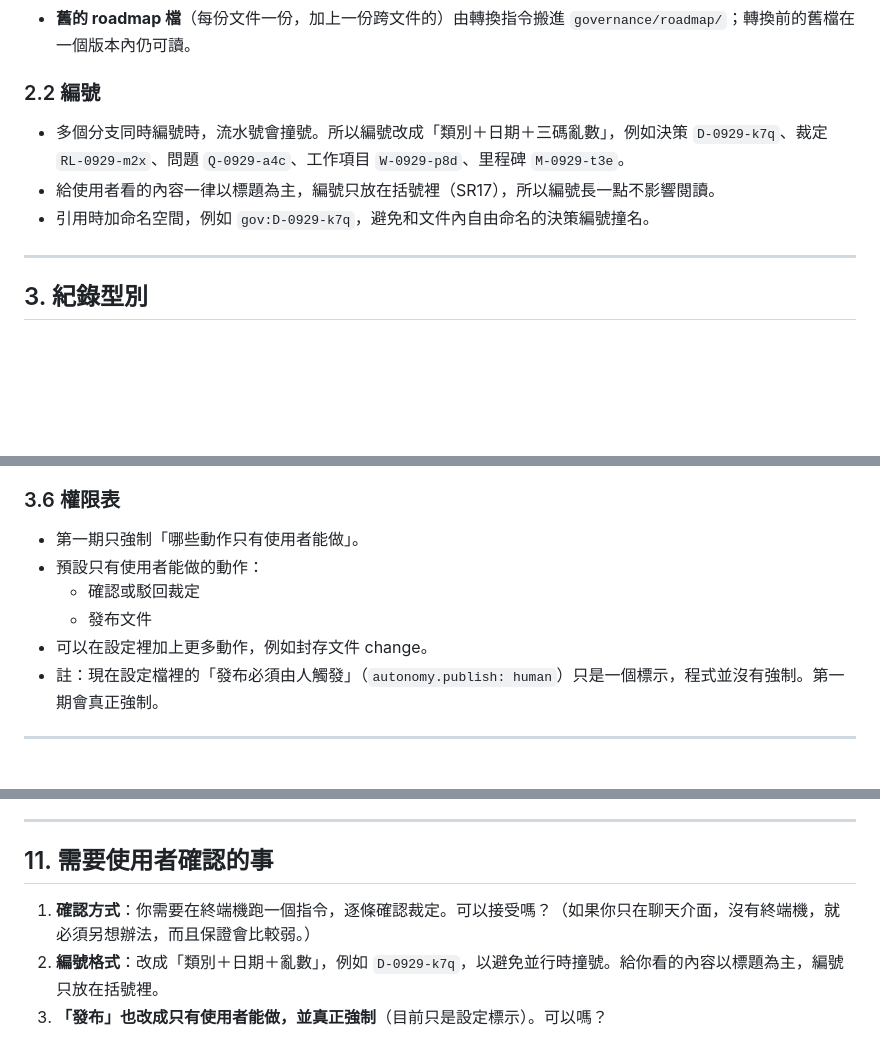
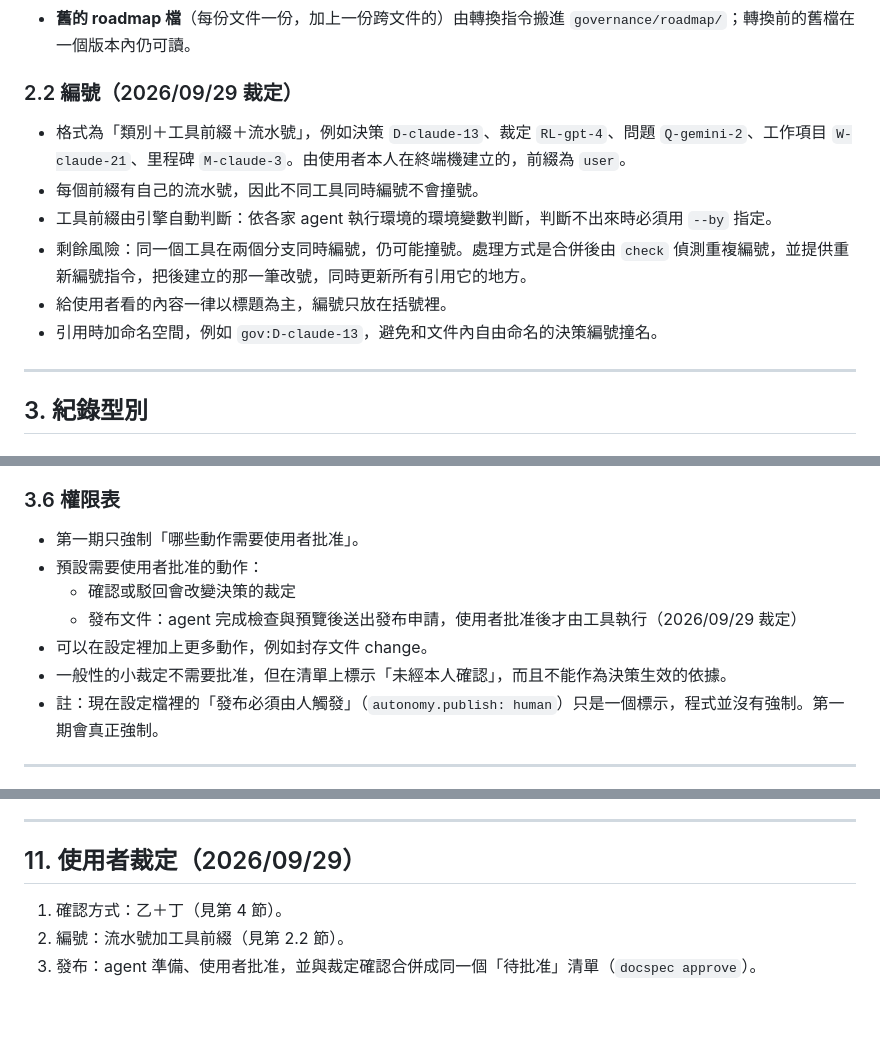
Before and after one commit to DennisHuang890331/docspec, a Markdown page: docs/dev/phase1-design.md, 3 parts joined by grey strips. Drawn GitHub-style; blank space fills up the shorter version.

Commit message:
Record rulings on confirmation, numbering and publish approval
Co-Authored-By: Claude Opus 5.5 <noreply@anthropic.com>
Claude-Session: https://claude.ai/code/session_01L8BmAHKT32eEvPmHCNnv4T

```diff
--- a/docs/dev/phase1-design.md
+++ b/docs/dev/phase1-design.md
@@ -48,11 +48,14 @@ docspec/
 - **每個檔案各自封條**：沿用現有的封條機制（`engine/sealed.py`），手改會被偵測。因為一筆一檔，合併時不會有兩個分支同時改同一個封條的問題。
 - **舊的 roadmap 檔**（每份文件一份，加上一份跨文件的）由轉換指令搬進 `governance/roadmap/`；轉換前的舊檔在一個版本內仍可讀。
 
-### 2.2 編號
+### 2.2 編號（2026/09/29 裁定）
 
-- 多個分支同時編號時，流水號會撞號。所以編號改成「類別＋日期＋三碼亂數」，例如決策 `D-0929-k7q`、裁定 `RL-0929-m2x`、問題 `Q-0929-a4c`、工作項目 `W-0929-p8d`、里程碑 `M-0929-t3e`。
-- 給使用者看的內容一律以標題為主，編號只放在括號裡（SR17），所以編號長一點不影響閱讀。
-- 引用時加命名空間，例如 `gov:D-0929-k7q`，避免和文件內自由命名的決策編號撞名。
+- 格式為「類別＋工具前綴＋流水號」，例如決策 `D-claude-13`、裁定 `RL-gpt-4`、問題 `Q-gemini-2`、工作項目 `W-claude-21`、里程碑 `M-claude-3`。由使用者本人在終端機建立的，前綴為 `user`。
+- 每個前綴有自己的流水號，因此不同工具同時編號不會撞號。
+- 工具前綴由引擎自動判斷：依各家 agent 執行環境的環境變數判斷，判斷不出來時必須用 `--by` 指定。
+- 剩餘風險：同一個工具在兩個分支同時編號，仍可能撞號。處理方式是合併後由 `check` 偵測重複編號，並提供重新編號指令，把後建立的那一筆改號，同時更新所有引用它的地方。
+- 給使用者看的內容一律以標題為主，編號只放在括號裡。
+- 引用時加命名空間，例如 `gov:D-claude-13`，避免和文件內自由命名的決策編號撞名。
 
 ---
 
@@ -117,11 +120,12 @@ docspec/
 
 ### 3.6 權限表
 
-- 第一期只強制「哪些動作只有使用者能做」。
-- 預設只有使用者能做的動作：
-  - 確認或駁回裁定
-  - 發布文件
+- 第一期只強制「哪些動作需要使用者批准」。
+- 預設需要使用者批准的動作：
+  - 確認或駁回會改變決策的裁定
+  - 發布文件：agent 完成檢查與預覽後送出發布申請，使用者批准後才由工具執行（2026/09/29 裁定）
 - 可以在設定裡加上更多動作，例如封存文件 change。
+- 一般性的小裁定不需要批准，但在清單上標示「未經本人確認」，而且不能作為決策生效的依據。
 - 註：現在設定檔裡的「發布必須由人觸發」（`autonomy.publish: human`）只是一個標示，程式並沒有強制。第一期會真正強制。
 
 ---
@@ -231,8 +237,8 @@ docspec/
 
 ---
 
-## 11. 需要使用者確認的事
+## 11. 使用者裁定（2026/09/29）
 
-1. **確認方式**：你需要在終端機跑一個指令，逐條確認裁定。可以接受嗎？（如果你只在聊天介面，沒有終端機，就必須另想辦法，而且保證會比較弱。）
-2. **編號格式**：改成「類別＋日期＋亂數」，例如 `D-0929-k7q`，以避免並行時撞號。給你看的內容以標題為主，編號只放在括號裡。
-3. **「發布」也改成只有使用者能做，並真正強制**（目前只是設定標示）。可以嗎？
+1. 確認方式：乙＋丁（見第 4 節）。
+2. 編號：流水號加工具前綴（見第 2.2 節）。
+3. 發布：agent 準備、使用者批准，並與裁定確認合併成同一個「待批准」清單（`docspec approve`）。
```
Also changed, not shown: other parts of docs/dev/phase1-design.md (+5 -3 lines), docs/dev/system-design.md (+3 -0 lines).
